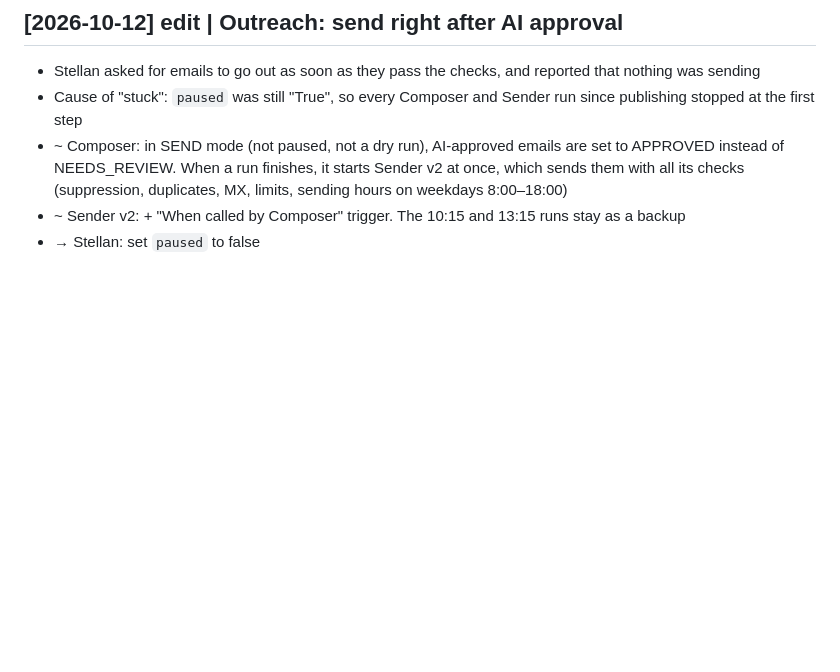
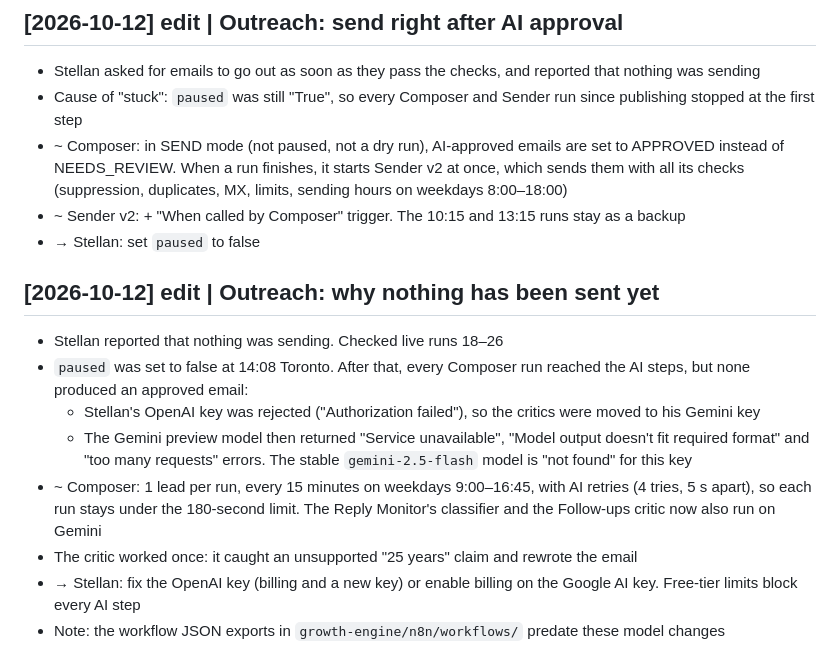
Before and after one commit to stellanrowbotham/Stellan, a Markdown page: wiki/log.md, the part around the change. Drawn GitHub-style; blank space fills up the shorter version.

Commit message:
edit: outreach diagnosis, AI provider limits
Co-Authored-By: Claude Opus 5.5 <noreply@anthropic.com>
Claude-Session: https://claude.ai/code/session_01Tjb3YQZtNEnfiN7xXVdwKV

```diff
--- a/wiki/log.md
+++ b/wiki/log.md
@@ -115,3 +115,13 @@ The log from the earlier LLM Wiki demo (2026-10-01 to 2026-10-02) is in git hist
 - ~ Composer: in SEND mode (not paused, not a dry run), AI-approved emails are set to APPROVED instead of NEEDS_REVIEW. When a run finishes, it starts Sender v2 at once, which sends them with all its checks (suppression, duplicates, MX, limits, sending hours on weekdays 8:00–18:00)
 - ~ Sender v2: + "When called by Composer" trigger. The 10:15 and 13:15 runs stay as a backup
 - → Stellan: set `paused` to false
+
+## [2026-10-12] edit | Outreach: why nothing has been sent yet
+- Stellan reported that nothing was sending. Checked live runs 18–26
+- `paused` was set to false at 14:08 Toronto. After that, every Composer run reached the AI steps, but none produced an approved email:
+  - Stellan's OpenAI key was rejected ("Authorization failed"), so the critics were moved to his Gemini key
+  - The Gemini preview model then returned "Service unavailable", "Model output doesn't fit required format" and "too many requests" errors. The stable `gemini-2.5-flash` model is "not found" for this key
+- ~ Composer: 1 lead per run, every 15 minutes on weekdays 9:00–16:45, with AI retries (4 tries, 5 s apart), so each run stays under the 180-second limit. The Reply Monitor's classifier and the Follow-ups critic now also run on Gemini
+- The critic worked once: it caught an unsupported "25 years" claim and rewrote the email
+- → Stellan: fix the OpenAI key (billing and a new key) or enable billing on the Google AI key. Free-tier limits block every AI step
+- Note: the workflow JSON exports in `growth-engine/n8n/workflows/` predate these model changes
```
